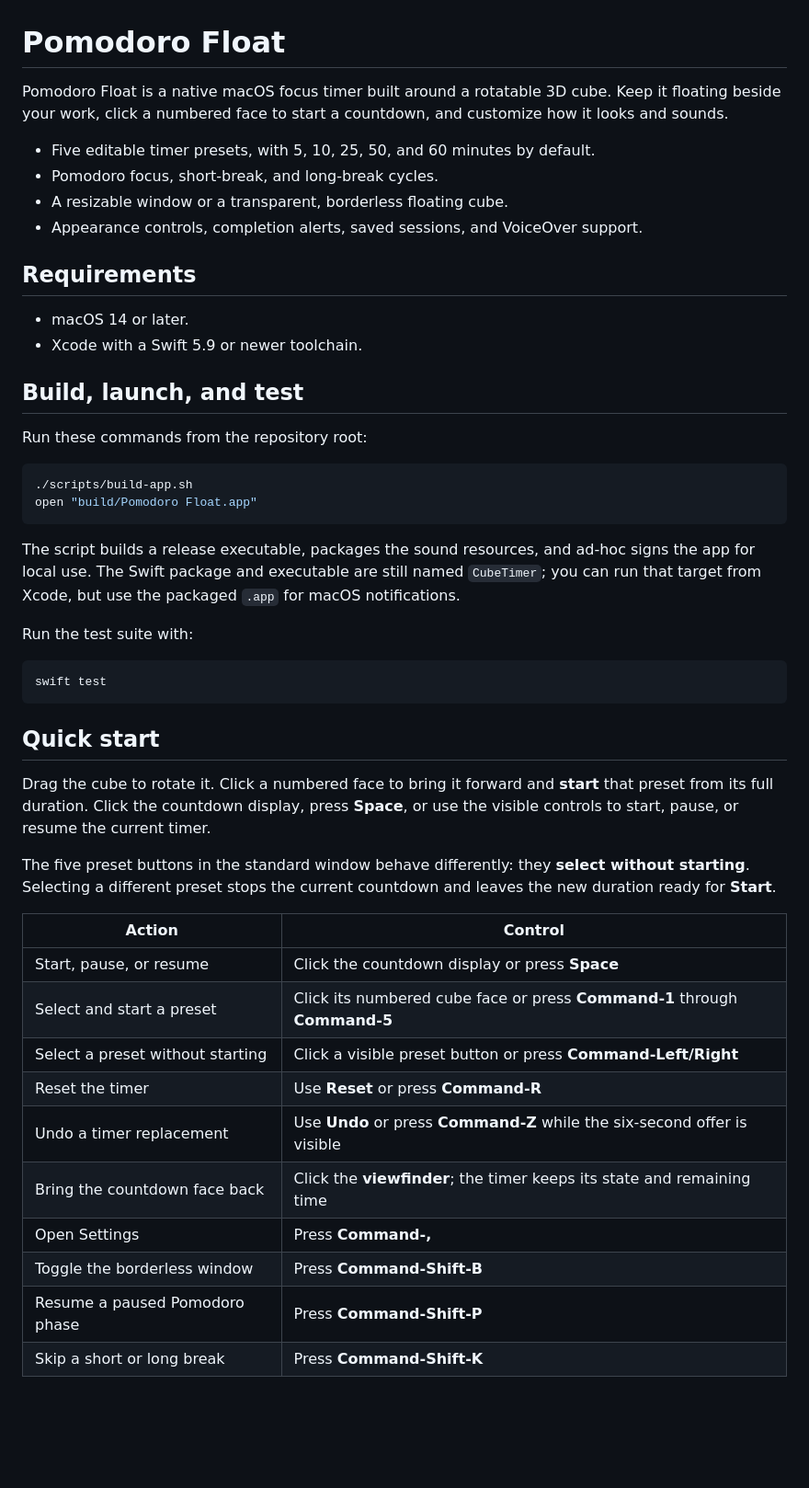
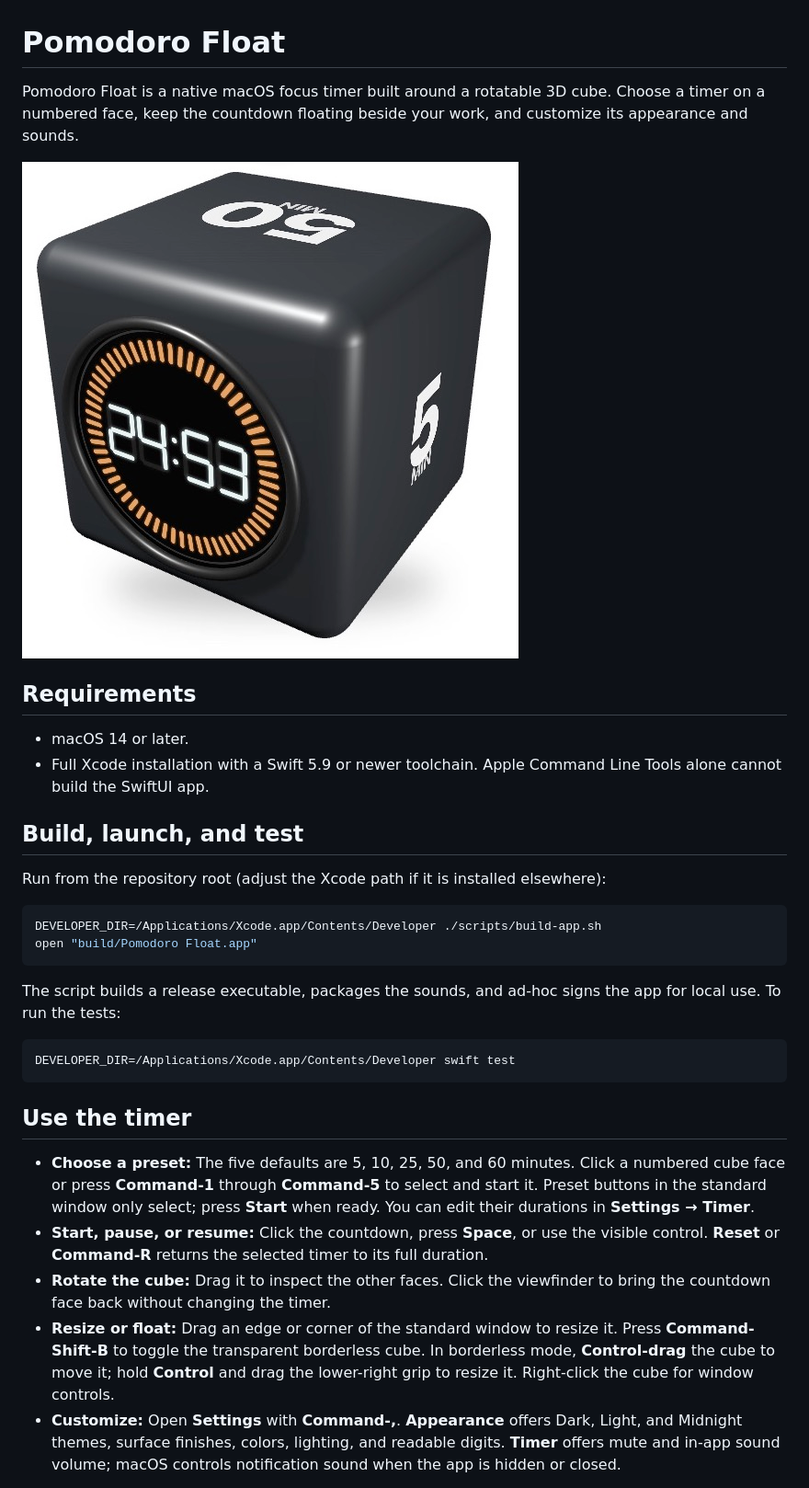
Before and after one commit to ronnelb-dev/pomodoro-float, a Markdown page: README.md, the part around one of its changes. Shown at 92% size. Rendered like a GitHub page; pictures changed too: assets/screenshots/pomodoro-float-cube.jpg (added); blank space fills up the shorter version.

Commit message:
Document Pomodoro Float with app screenshot

````diff
--- a/README.md
+++ b/README.md
@@ -1,50 +1,34 @@
 # Pomodoro Float
 
-Pomodoro Float is a native macOS focus timer built around a rotatable 3D cube. Keep it floating beside your work, click a numbered face to start a countdown, and customize how it looks and sounds.
+Pomodoro Float is a native macOS focus timer built around a rotatable 3D cube. Choose a timer on a numbered face, keep the countdown floating beside your work, and customize its appearance and sounds.
 
-- Five editable timer presets, with 5, 10, 25, 50, and 60 minutes by default.
-- Pomodoro focus, short-break, and long-break cycles.
-- A resizable window or a transparent, borderless floating cube.
-- Appearance controls, completion alerts, saved sessions, and VoiceOver support.
+![Pomodoro Float's default dark cube showing a 24:53 countdown](assets/screenshots/pomodoro-float-cube.jpg)
 
 ## Requirements
 
 - macOS 14 or later.
-- Xcode with a Swift 5.9 or newer toolchain.
+- Full Xcode installation with a Swift 5.9 or newer toolchain. Apple Command Line Tools alone cannot build the SwiftUI app.
 
 ## Build, launch, and test
 
-Run these commands from the repository root:
+Run from the repository root (adjust the Xcode path if it is installed elsewhere):
 
 ```sh
-./scripts/build-app.sh
+DEVELOPER_DIR=/Applications/Xcode.app/Contents/Developer ./scripts/build-app.sh
 open "build/Pomodoro Float.app"
 ```
 
-The script builds a release executable, packages the sound resources, and ad-hoc signs the app for local use. The Swift package and executable are still named `CubeTimer`; you can run that target from Xcode, but use the packaged `.app` for macOS notifications.
-
-Run the test suite with:
+The script builds a release executable, packages the sounds, and ad-hoc signs the app for local use. To run the tests:
 
 ```sh
-swift test
+DEVELOPER_DIR=/Applications/Xcode.app/Contents/Developer swift test
 ```
 
-## Quick start
+## Use the timer
 
-Drag the cube to rotate it. Click a numbered face to bring it forward and **start** that preset from its full duration. Click the countdown display, press **Space**, or use the visible controls to start, pause, or resume the current timer.
+- **Choose a preset:** The five defaults are 5, 10, 25, 50, and 60 minutes. Click a numbered cube face or press **Command-1** through **Command-5** to select and start it. Preset buttons in the standard window only select; press **Start** when ready. You can edit their durations in **Settings → Timer**.
+- **Start, pause, or resume:** Click the countdown, press **Space**, or use the visible control. **Reset** or **Command-R** returns the selected timer to its full duration.
+- **Rotate the cube:** Drag it to inspect the other faces. Click the viewfinder to bring the countdown face back without changing the timer.
+- **Resize or float:** Drag an edge or corner of the standard window to resize it. Press **Command-Shift-B** to toggle the transparent borderless cube. In borderless mode, **Control-drag** the cube to move it; hold **Control** and drag the lower-right grip to resize it. Right-click the cube for window controls.
+- **Customize:** Open **Settings** with **Command-,**. **Appearance** offers Dark, Light, and Midnight themes, surface finishes, colors, lighting, and readable digits. **Timer** offers mute and in-app sound volume; macOS controls notification sound when the app is hidden or closed.
 
-The five preset buttons in the standard window behave differently: they **select without starting**. Selecting a different preset stops the current countdown and leaves the new duration ready for **Start**.
-
-| Action | Control |
-| --- | --- |
-| Start, pause, or resume | Click the countdown display or press **Space** |
-| Select and start a preset | Click its numbered cube face or press **Command-1** through **Command-5** |
-| Select a preset without starting | Click a visible preset button or press **Command-Left/Right** |
-| Reset the timer | Use **Reset** or press **Command-R** |
-| Undo a timer replacement | Use **Undo** or press **Command-Z** while the six-second offer is visible |
-| Bring the countdown face back | Click the **viewfinder**; the timer keeps its state and remaining time |
-| Open Settings | Press **Command-,** |
-| Toggle the borderless window | Press **Command-Shift-B** |
-| Resume a paused Pomodoro phase | Press **Command-Shift-P** |
-| Skip a short or long break | Press **Command-Shift-K** |
-
````
Also changed, not shown: other parts of README.md (+1 -21 lines).
